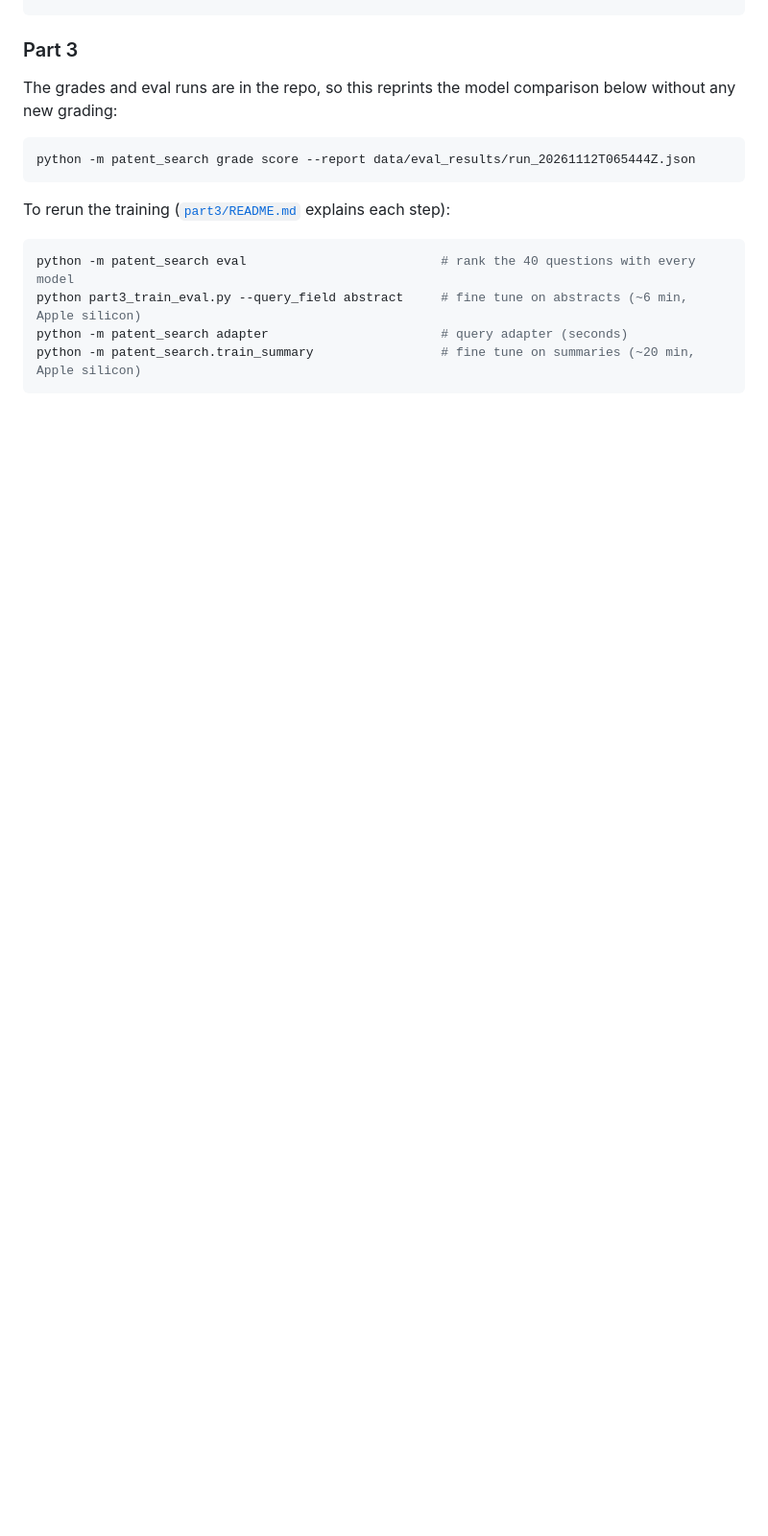
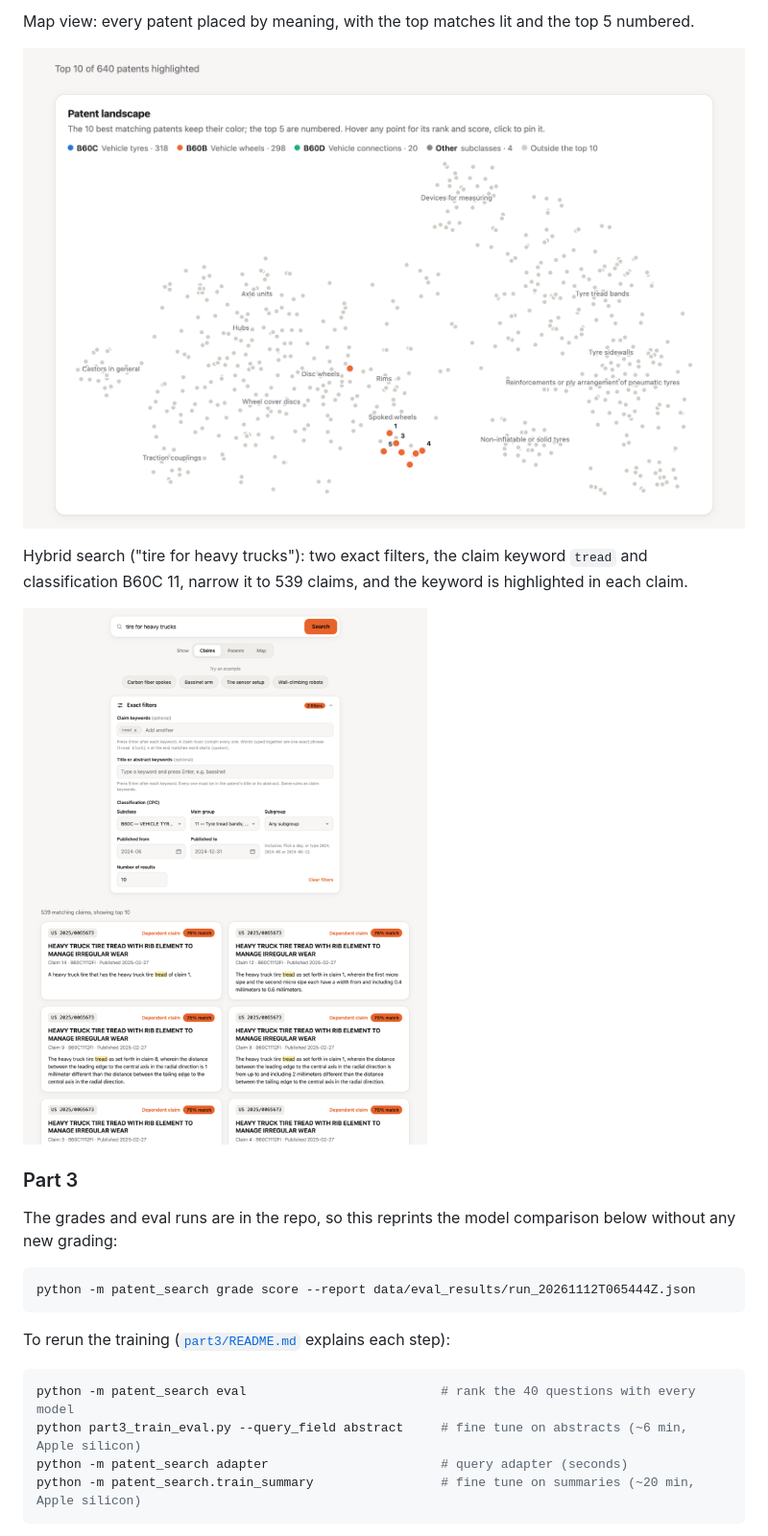
Before and after one commit to pavithralagisetty/thinkstruct, a Markdown page: README.md, the part around one of its changes. Shown at 96% size. Drawn GitHub-style; pictures changed too: docs/screenshots/4-map.png (added), docs/screenshots/5-hybrid-filters.png (added); blank space fills up the shorter version.

Commit message:
README: screenshots of the search page
Co-Authored-By: Claude Opus 5.5 <noreply@anthropic.com>

```diff
--- a/README.md
+++ b/README.md
@@ -45,3 +60,10 @@ python -m patent_search.benchmark
+Map view: every patent placed by meaning, with the top matches lit and the top 5 numbered.
+
+![Patent map](docs/screenshots/4-map.png)
+
+Hybrid search ("tire for heavy trucks"): two exact filters, the claim keyword `tread` and classification B60C 11, narrow it to 539 claims, and the keyword is highlighted in each claim.
+
+![Hybrid filters](docs/screenshots/5-hybrid-filters.png)
 
 ### Part 3
 
```
Also changed, not shown: other parts of README.md (+15 -0 lines), docs/screenshots/1-home.png (added), docs/screenshots/2-claim-results.png (added), docs/screenshots/3-patent-results.png (added).
